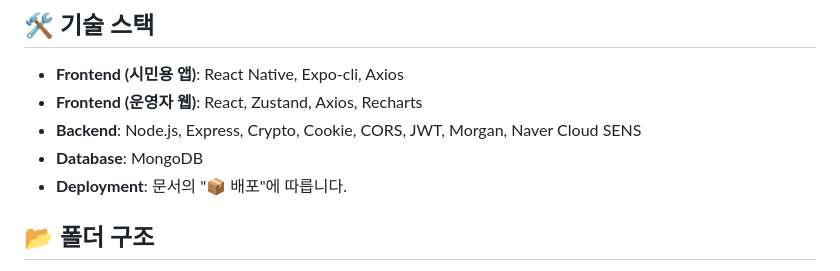
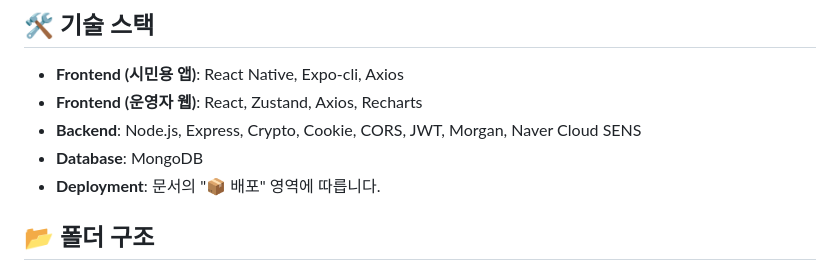
Before and after one commit to Starbox7/We_save_Together_API, a Markdown page: README.md, the part around the change. GitHub-like rendering.

Commit message:
📚Docs: #103 Update README.md

```diff
--- a/README.md
+++ b/README.md
@@ -7,7 +7,7 @@
 - **Frontend (운영자 웹)**: React, Zustand, Axios, Recharts
 - **Backend**: Node.js, Express, Crypto, Cookie, CORS, JWT, Morgan, Naver Cloud SENS
 - **Database**: MongoDB
-- **Deployment**: 문서의 "📦 배포"에 따릅니다.
+- **Deployment**: 문서의 "📦 배포" 영역에 따릅니다.
 
 ## 📂 폴더 구조
 root
```
